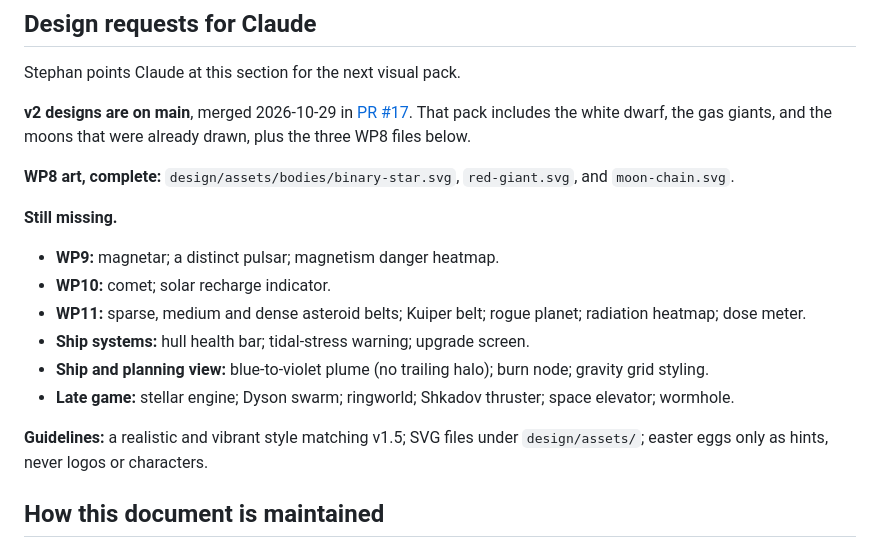
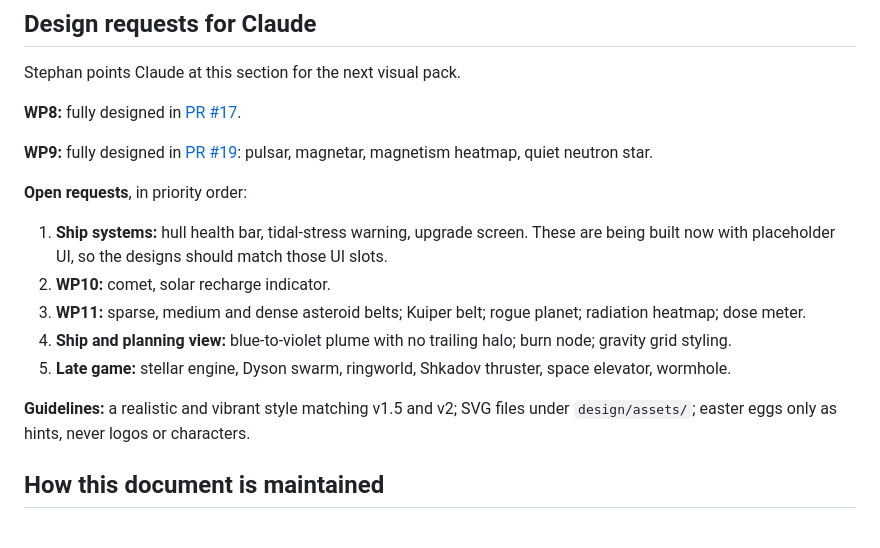
Before and after one commit to stepwaec/slingshot, a Markdown page: docs/ROADMAP.md, the part around the change. Rendered like a GitHub page.

Commit message:
Update the Claude design requests after WP8 and WP9 landed. (#20)
Co-authored-by: Cursor Agent <cursoragent@cursor.com>
Co-authored-by: Stephan <stepwaec@users.noreply.github.com>

```diff
--- a/docs/ROADMAP.md
+++ b/docs/ROADMAP.md
@@ -146,20 +146,19 @@ Other gameplay ideas raised by Brainstormer and not yet scheduled: realistic vis
 
 Stephan points Claude at this section for the next visual pack.
 
-**v2 designs are on main**, merged 2026-10-29 in [PR #17](https://github.com/stepwaec/slingshot/pull/17). That pack includes the white dwarf, the gas giants, and the moons that were already drawn, plus the three WP8 files below.
+**WP8:** fully designed in [PR #17](https://github.com/stepwaec/slingshot/pull/17).
 
-**WP8 art, complete:** `design/assets/bodies/binary-star.svg`, `red-giant.svg`, and `moon-chain.svg`.
+**WP9:** fully designed in [PR #19](https://github.com/stepwaec/slingshot/pull/19): pulsar, magnetar, magnetism heatmap, quiet neutron star.
 
-**Still missing.**
+**Open requests**, in priority order:
 
-- **WP9:** magnetar; a distinct pulsar; magnetism danger heatmap.
-- **WP10:** comet; solar recharge indicator.
-- **WP11:** sparse, medium and dense asteroid belts; Kuiper belt; rogue planet; radiation heatmap; dose meter.
-- **Ship systems:** hull health bar; tidal-stress warning; upgrade screen.
-- **Ship and planning view:** blue-to-violet plume (no trailing halo); burn node; gravity grid styling.
-- **Late game:** stellar engine; Dyson swarm; ringworld; Shkadov thruster; space elevator; wormhole.
+1. **Ship systems:** hull health bar, tidal-stress warning, upgrade screen. These are being built now with placeholder UI, so the designs should match those UI slots.
+2. **WP10:** comet, solar recharge indicator.
+3. **WP11:** sparse, medium and dense asteroid belts; Kuiper belt; rogue planet; radiation heatmap; dose meter.
+4. **Ship and planning view:** blue-to-violet plume with no trailing halo; burn node; gravity grid styling.
+5. **Late game:** stellar engine, Dyson swarm, ringworld, Shkadov thruster, space elevator, wormhole.
 
-**Guidelines:** a realistic and vibrant style matching v1.5; SVG files under `design/assets/`; easter eggs only as hints, never logos or characters.
+**Guidelines:** a realistic and vibrant style matching v1.5 and v2; SVG files under `design/assets/`; easter eggs only as hints, never logos or characters.
 
 ## How this document is maintained
 
```
